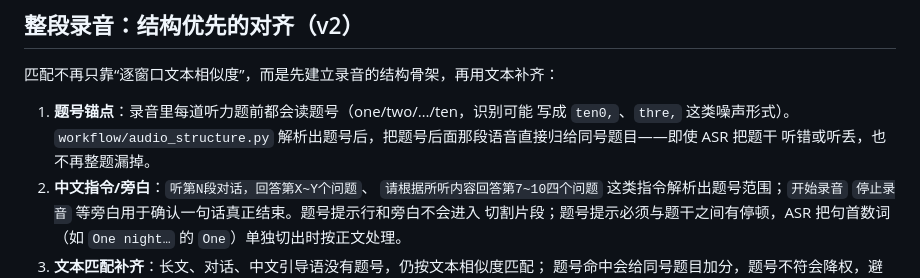
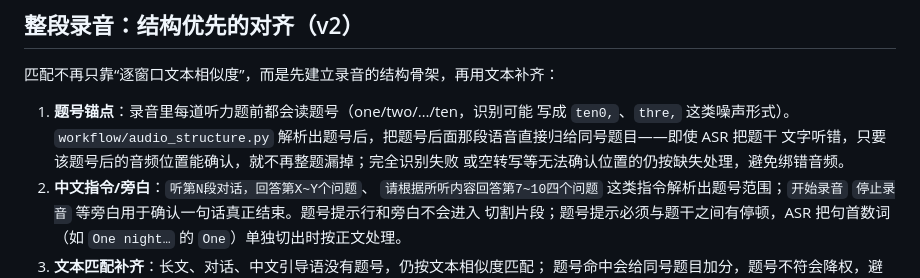
Before and after one commit to asklins223/word-tts-desktop, a Markdown page: docs/audio-import-matching.md, the part around the change. Rendered like a GitHub page.

Commit message:
docs: match the structure-fallback wording to the final behaviour

```diff
--- a/docs/audio-import-matching.md
+++ b/docs/audio-import-matching.md
@@ -11,7 +11,8 @@
 1. **题号锚点**：录音里每道听力题前都会读题号（one/two/…/ten，识别可能
    写成 `ten0,`、`thre,` 这类噪声形式）。`workflow/audio_structure.py`
    解析出题号后，把题号后面那段语音直接归给同号题目——即使 ASR 把题干
-   听错或听丢，也不再整题漏掉。
+   文字听错，只要该题号后的音频位置能确认，就不再整题漏掉；完全识别失败
+   或空转写等无法确认位置的仍按缺失处理，避免绑错音频。
 2. **中文指令/旁白**：`听第N段对话，回答第X~Y个问题`、
    `请根据所听内容回答第7~10四个问题` 这类指令解析出题号范围；`开始录音`
    `停止录音` 等旁白用于确认一句话真正结束。题号提示行和旁白不会进入
```
